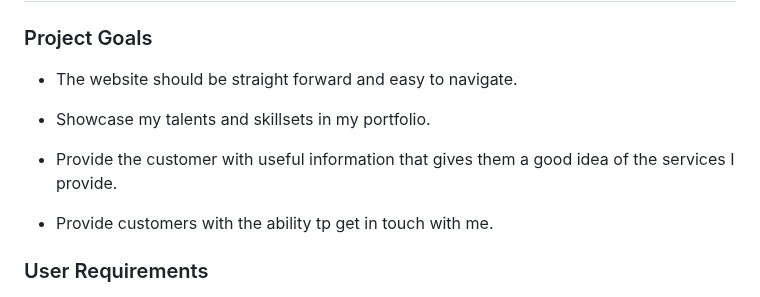
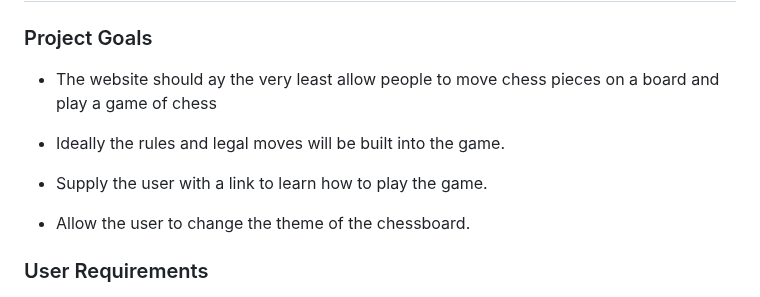
Before and after one commit to itjosephk2/chess-game, a Markdown page: README.md, the part around the change. Drawn GitHub-style.

Commit message:
Added Project goals

```diff
--- a/README.md
+++ b/README.md
@@ -46,13 +46,13 @@ Visit the deployed website [here](https://itjosephk2.github.io/chess-game/)
 
 ### Project Goals
 
-* The website should be straight forward and easy to navigate.
+* The website should ay the very least allow people to move chess pieces on a board and play a game of chess
 
-* Showcase my talents and skillsets in my portfolio.
+* Ideally the rules and legal moves will be built into the game.
 
-* Provide the customer with useful information that gives them a good idea of the services I provide.
+* Supply the user with a link to learn how to play the game.
 
-* Provide customers with the ability tp get in touch with me.
+* Allow the user to change the theme of the chessboard.
 
 ### User Requirements
 
```
